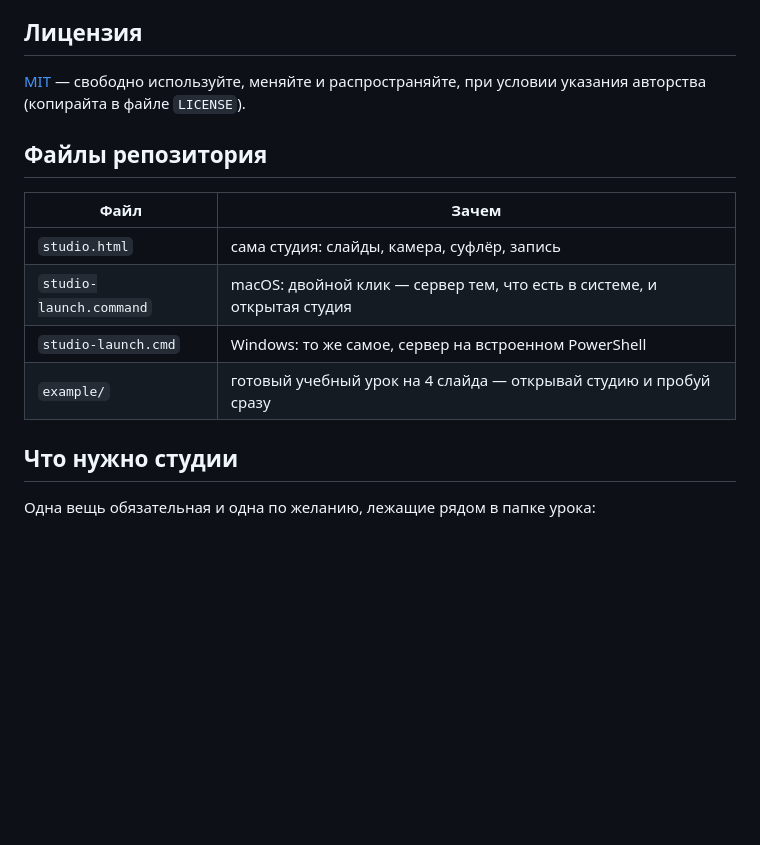
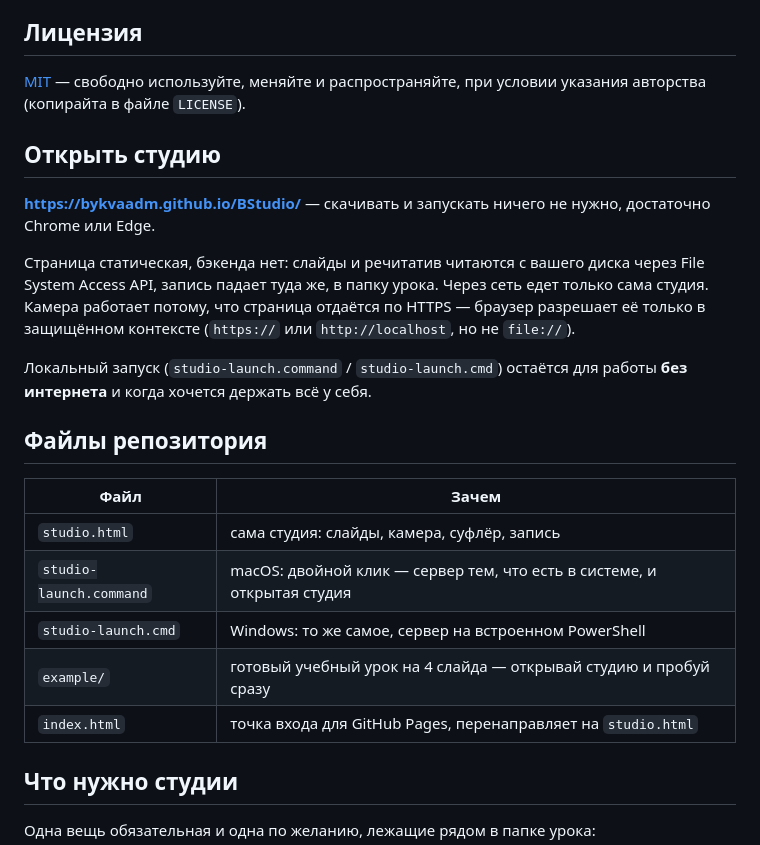
Before and after one commit to bykvaadm/BStudio, a Markdown page: README.md, the part around the change. Drawn GitHub-style; blank space fills up the shorter version.

Commit message:
README: ссылка на студию, опубликованную на GitHub Pages
Co-Authored-By: Claude Opus 5 (1M context) <noreply@anthropic.com>
Claude-Session: https://claude.ai/code/session_011iwQ4nD5xhoLXxMMKwAcW6

```diff
--- a/README.md
+++ b/README.md
@@ -10,6 +10,17 @@
 [MIT](LICENSE) — свободно используйте, меняйте и распространяйте, при условии указания авторства (копирайта в файле
 `LICENSE`).
 
+## Открыть студию
+
+**https://bykvaadm.github.io/BStudio/** — скачивать и запускать ничего не нужно, достаточно Chrome или Edge.
+
+Страница статическая, бэкенда нет: слайды и речитатив читаются с вашего диска через File System Access API, запись
+падает туда же, в папку урока. Через сеть едет только сама студия. Камера работает потому, что страница отдаётся по
+HTTPS — браузер разрешает её только в защищённом контексте (`https://` или `http://localhost`, но не `file://`).
+
+Локальный запуск (`studio-launch.command` / `studio-launch.cmd`) остаётся для работы **без интернета** и когда хочется
+держать всё у себя.
+
 ## Файлы репозитория
 
 | Файл                    | Зачем                                                          |
@@ -18,6 +29,7 @@
 | `studio-launch.command`  | macOS: двойной клик — сервер тем, что есть в системе, и открытая студия |
 | `studio-launch.cmd`      | Windows: то же самое, сервер на встроенном PowerShell            |
 | `example/`               | готовый учебный урок на 4 слайда — открывай студию и пробуй сразу |
+| `index.html`             | точка входа для GitHub Pages, перенаправляет на `studio.html`    |
 
 ## Что нужно студии
 
```
